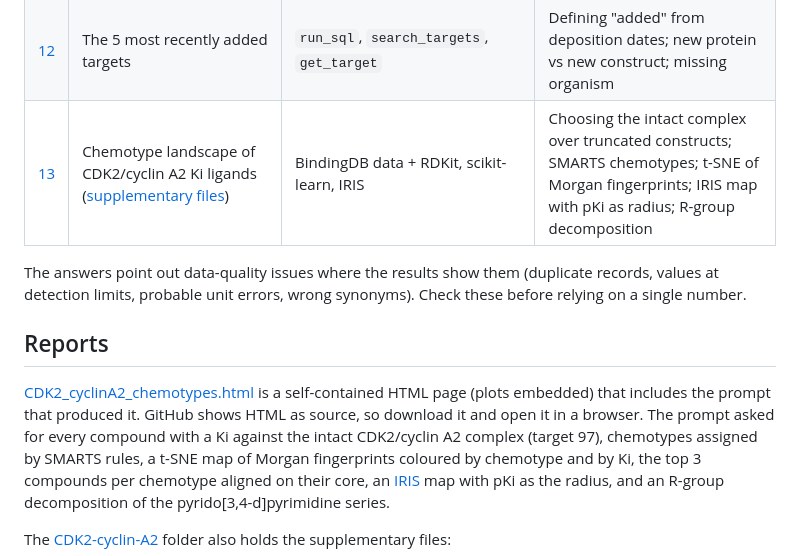
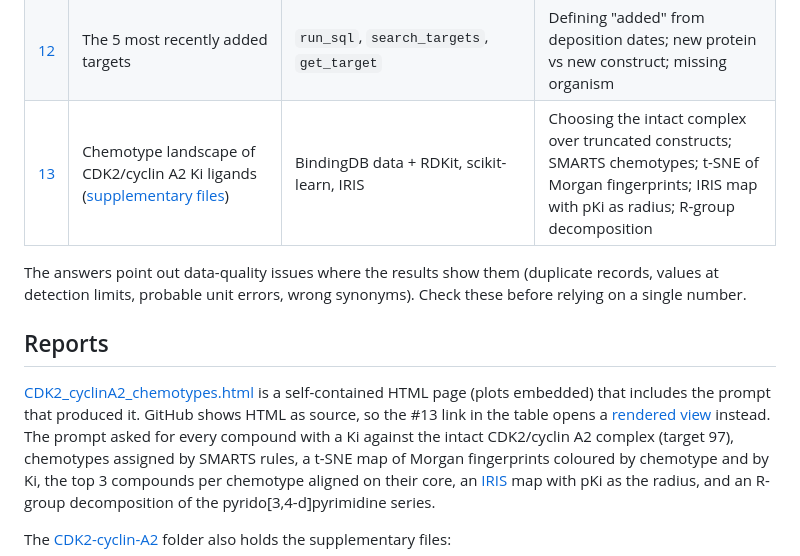
Before and after one commit to pwrose/mcp-bindingdb, a Markdown page: examples/README.md, the part around one of its changes. Rendered like a GitHub page.

Commit message:
Link example 13 to the rendered view of the report
Co-Authored-By: Claude Opus 5.5 <noreply@anthropic.com>

```diff
--- a/examples/README.md
+++ b/examples/README.md
@@ -29,8 +29,8 @@ detection limits, probable unit errors, wrong synonyms). Check these before rely
 ## Reports
 
 [CDK2_cyclinA2_chemotypes.html](CDK2-cyclin-A2/CDK2_cyclinA2_chemotypes.html) is a self-contained HTML
-page (plots embedded) that includes the prompt that produced it. GitHub shows HTML as source, so download
-it and open it in a browser. The prompt asked for every compound with a Ki against the intact
+page (plots embedded) that includes the prompt that produced it. GitHub shows HTML as source, so the #13
+link in the table opens a [rendered view](https://htmlpreview.github.io/?https://github.com/pwrose/mcp-bindingdb/blob/main/examples/CDK2-cyclin-A2/CDK2_cyclinA2_chemotypes.html) instead. The prompt asked for every compound with a Ki against the intact
 CDK2/cyclin A2 complex (target 97), chemotypes assigned by SMARTS rules, a t-SNE map of Morgan
 fingerprints coloured by chemotype and by Ki, the top 3 compounds per chemotype aligned on their core,
 an [IRIS](https://github.com/BIDS-Xu-Lab/IRIS) map with pKi as the radius, and an R-group decomposition
```
Also changed, not shown: other parts of examples/README.md (+1 -1 lines).
